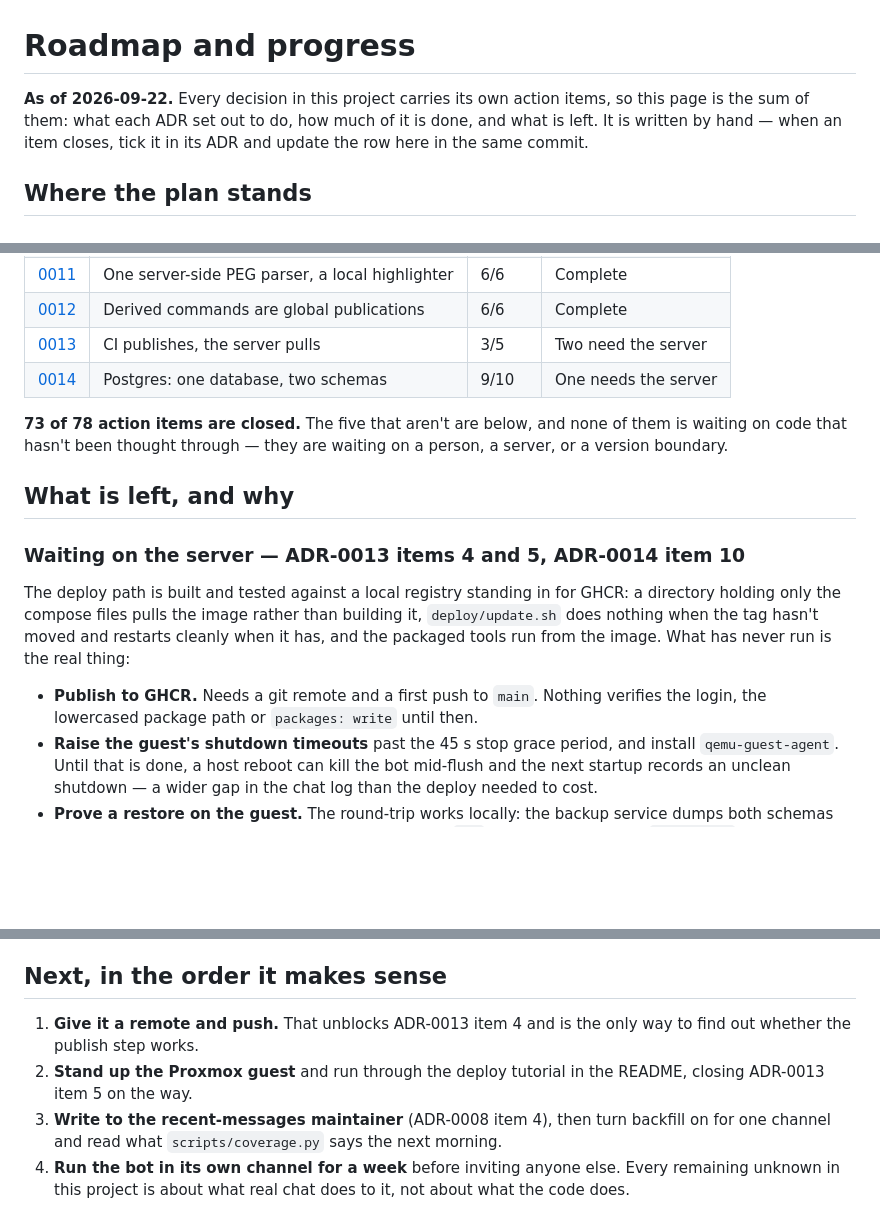
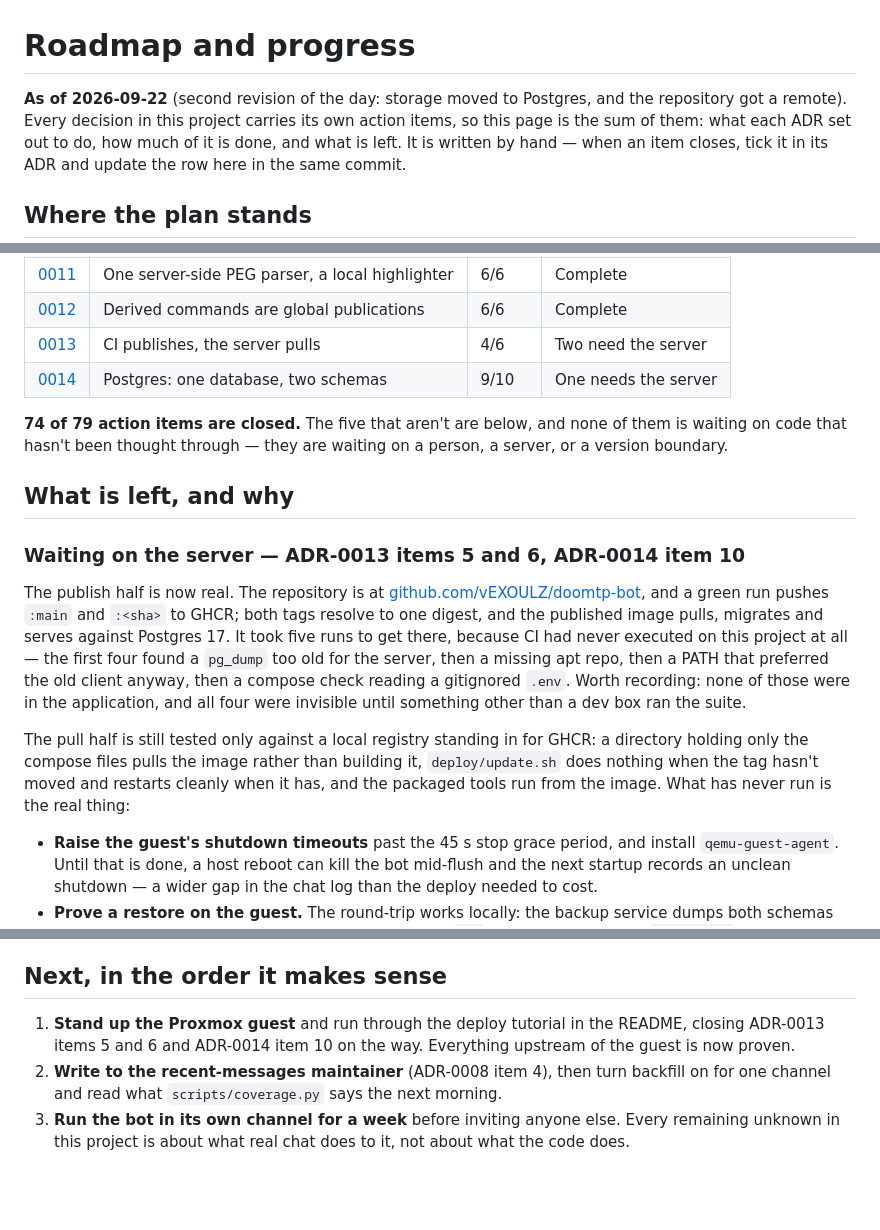
Before and after one commit to vEXOULZ/doomtp-bot, a Markdown page: docs/roadmap.md, 3 parts joined by grey strips. Drawn GitHub-style; blank space fills up the shorter version.

Commit message:
Record the first real GHCR publish
ADR-0013 item 4 was waiting on a git remote and a GHCR package, neither of which existed. Both do now:
a green run pushes `:main` and `:<sha>`, both tags resolve to one digest, and the published image pulls
and then migrates and serves against a Postgres 17 container.

Split the old item 4 in two, because it was really two things — publishing, which is done, and pulling
on the guest, which still has no guest. The roadmap says what the five red-to-green runs found, since
all four failures were in CI's own environment rather than the application, and none of them could have
shown up before something other than a dev box ran the suite.

Co-Authored-By: Claude Opus 5 <noreply@anthropic.com>

```diff
--- a/docs/roadmap.md
+++ b/docs/roadmap.md
@@ -1,6 +1,6 @@
 # Roadmap and progress
 
-**As of 2026-09-22.** Every decision in this project carries its own action items, so this page is the
+**As of 2026-09-22** (second revision of the day: storage moved to Postgres, and the repository got a remote). Every decision in this project carries its own action items, so this page is the
 sum of them: what each ADR set out to do, how much of it is done, and what is left. It is written by
 hand — when an item closes, tick it in its ADR and update the row here in the same commit.
 
@@ -20,23 +20,29 @@ hand — when an item closes, tick it in its ADR and update the row here in the
 | [0010](adr/0010-variables-scopes.md) | Seven namespaces, exact-name write grants | 4/4 | Complete |
 | [0011](adr/0011-parser-and-web-editor.md) | One server-side PEG parser, a local highlighter | 6/6 | Complete |
 | [0012](adr/0012-derived-commands-and-packs.md) | Derived commands are global publications | 6/6 | Complete |
-| [0013](adr/0013-deploy-by-pulling-a-published-image.md) | CI publishes, the server pulls | 3/5 | Two need the server |
+| [0013](adr/0013-deploy-by-pulling-a-published-image.md) | CI publishes, the server pulls | 4/6 | Two need the server |
 | [0014](adr/0014-storage-postgres-one-database-two-schemas.md) | Postgres: one database, two schemas | 9/10 | One needs the server |
 
-**73 of 78 action items are closed.** The five that aren't are below, and none of them is waiting on
+**74 of 79 action items are closed.** The five that aren't are below, and none of them is waiting on
 code that hasn't been thought through — they are waiting on a person, a server, or a version boundary.
 
 ## What is left, and why
 
-### Waiting on the server — ADR-0013 items 4 and 5, ADR-0014 item 10
+### Waiting on the server — ADR-0013 items 5 and 6, ADR-0014 item 10
 
-The deploy path is built and tested against a local registry standing in for GHCR: a directory holding
+The publish half is now real. The repository is at
+[github.com/vEXOULZ/doomtp-bot](https://github.com/vEXOULZ/doomtp-bot), and a green run pushes `:main`
+and `:<sha>` to GHCR; both tags resolve to one digest, and the published image pulls, migrates and serves
+against Postgres 17. It took five runs to get there, because CI had never executed on this project at all
+— the first four found a `pg_dump` too old for the server, then a missing apt repo, then a PATH that
+preferred the old client anyway, then a compose check reading a gitignored `.env`. Worth recording: none
+of those were in the application, and all four were invisible until something other than a dev box ran
+the suite.
+
+The pull half is still tested only against a local registry standing in for GHCR: a directory holding
 only the compose files pulls the image rather than building it, `deploy/update.sh` does nothing when the
 tag hasn't moved and restarts cleanly when it has, and the packaged tools run from the image. What has
 never run is the real thing:
-
-- **Publish to GHCR.** Needs a git remote and a first push to `main`. Nothing verifies the login, the
-  lowercased package path or `packages: write` until then.
 - **Raise the guest's shutdown timeouts** past the 45 s stop grace period, and install
   `qemu-guest-agent`. Until that is done, a host reboot can kill the bot mid-flush and the next startup
   records an unclean shutdown — a wider gap in the chat log than the deploy needed to cost.
@@ -92,11 +98,9 @@ psycopg in place of aiosqlite, and full-text search on a `tsvector` column inste
 
 ## Next, in the order it makes sense
 
-1. **Give it a remote and push.** That unblocks ADR-0013 item 4 and is the only way to find out whether
-   the publish step works.
-2. **Stand up the Proxmox guest** and run through the deploy tutorial in the README, closing ADR-0013
-   item 5 on the way.
-3. **Write to the recent-messages maintainer** (ADR-0008 item 4), then turn backfill on for one channel
+1. **Stand up the Proxmox guest** and run through the deploy tutorial in the README, closing ADR-0013
+   items 5 and 6 and ADR-0014 item 10 on the way. Everything upstream of the guest is now proven.
+2. **Write to the recent-messages maintainer** (ADR-0008 item 4), then turn backfill on for one channel
    and read what `scripts/coverage.py` says the next morning.
-4. **Run the bot in its own channel for a week** before inviting anyone else. Every remaining unknown in
+3. **Run the bot in its own channel for a week** before inviting anyone else. Every remaining unknown in
    this project is about what real chat does to it, not about what the code does.
```
Also changed, not shown: docs/adr/0013-deploy-by-pulling-a-published-image.md (+7 -2 lines).
